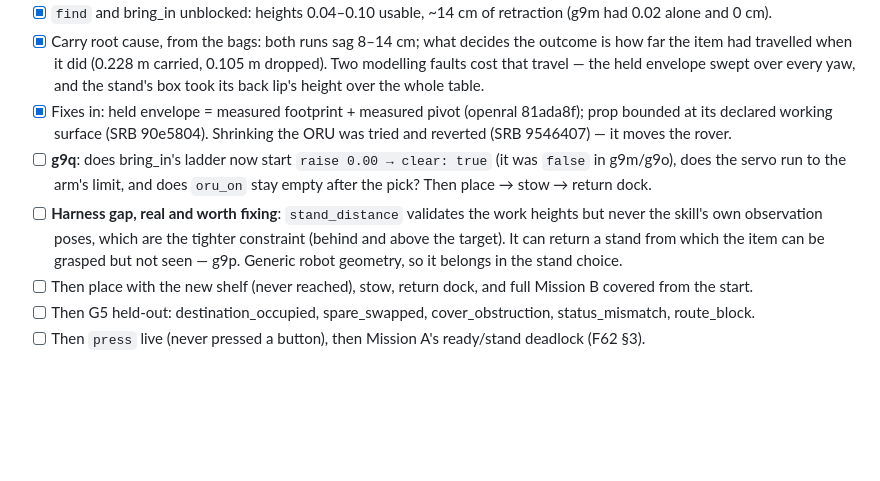
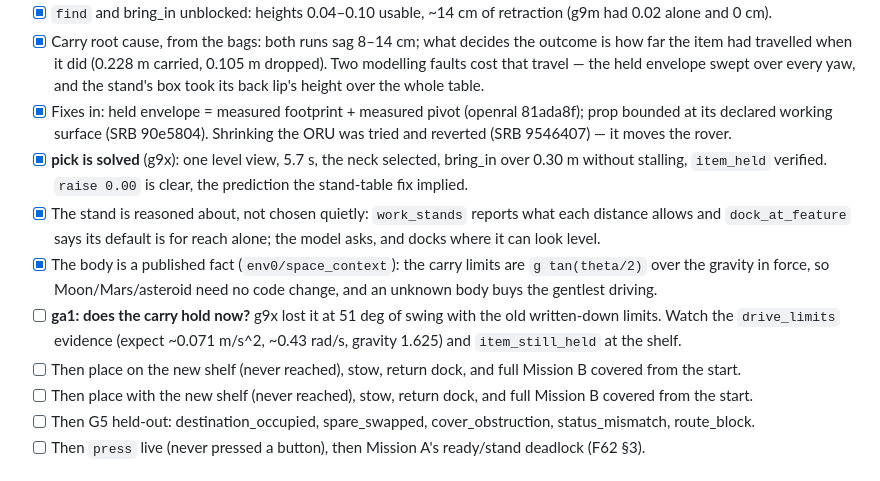
Before and after one commit to Bingqi-Huang/Space-Robot-Harness, a Markdown page: AGENT/todo.md, the part around the change. Rendered like a GitHub page; blank space fills up the shorter version.

```diff
--- a/AGENT/todo.md
+++ b/AGENT/todo.md
@@ -15,11 +15,15 @@ Goal of this phase: Ours completes Mission A/B covered and the held-out situatio
       envelope swept over every yaw, and the stand's box took its back lip's height over the whole table.
 - [x] Fixes in: held envelope = measured footprint + measured pivot (openral 81ada8f); prop bounded at its declared
       working surface (SRB 90e5804). Shrinking the ORU was tried and reverted (SRB 9546407) — it moves the rover.
-- [ ] **g9q**: does bring_in's ladder now start `raise 0.00 → clear: true` (it was `false` in g9m/g9o), does the
-      servo run to the arm's limit, and does `oru_on` stay empty after the pick? Then place → stow → return dock.
-- [ ] **Harness gap, real and worth fixing**: `stand_distance` validates the work heights but never the skill's own
-      observation poses, which are the tighter constraint (behind and above the target). It can return a stand from
-      which the item can be grasped but not seen — g9p. Generic robot geometry, so it belongs in the stand choice.
+- [x] **pick is solved** (g9x): one level view, 5.7 s, the neck selected, bring_in over 0.30 m without stalling,
+      `item_held` verified. `raise 0.00` is clear, the prediction the stand-table fix implied.
+- [x] The stand is reasoned about, not chosen quietly: `work_stands` reports what each distance allows and
+      `dock_at_feature` says its default is for reach alone; the model asks, and docks where it can look level.
+- [x] The body is a published fact (`env0/space_context`): the carry limits are `g tan(theta/2)` over the gravity
+      in force, so Moon/Mars/asteroid need no code change, and an unknown body buys the gentlest driving.
+- [ ] **ga1: does the carry hold now?** g9x lost it at 51 deg of swing with the old written-down limits. Watch the
+      `drive_limits` evidence (expect ~0.071 m/s^2, ~0.43 rad/s, gravity 1.625) and `item_still_held` at the shelf.
+- [ ] Then place on the new shelf (never reached), stow, return dock, and full Mission B covered from the start.
 - [ ] Then place with the new shelf (never reached), stow, return dock, and full Mission B covered from the start.
 - [ ] Then G5 held-out: destination_occupied, spare_swapped, cover_obstruction, status_mismatch, route_block.
 - [ ] Then `press` live (never pressed a button), then Mission A's ready/stand deadlock (F62 §3).
```
Also changed, not shown: AGENT/handoff.md (+63 -61 lines).
